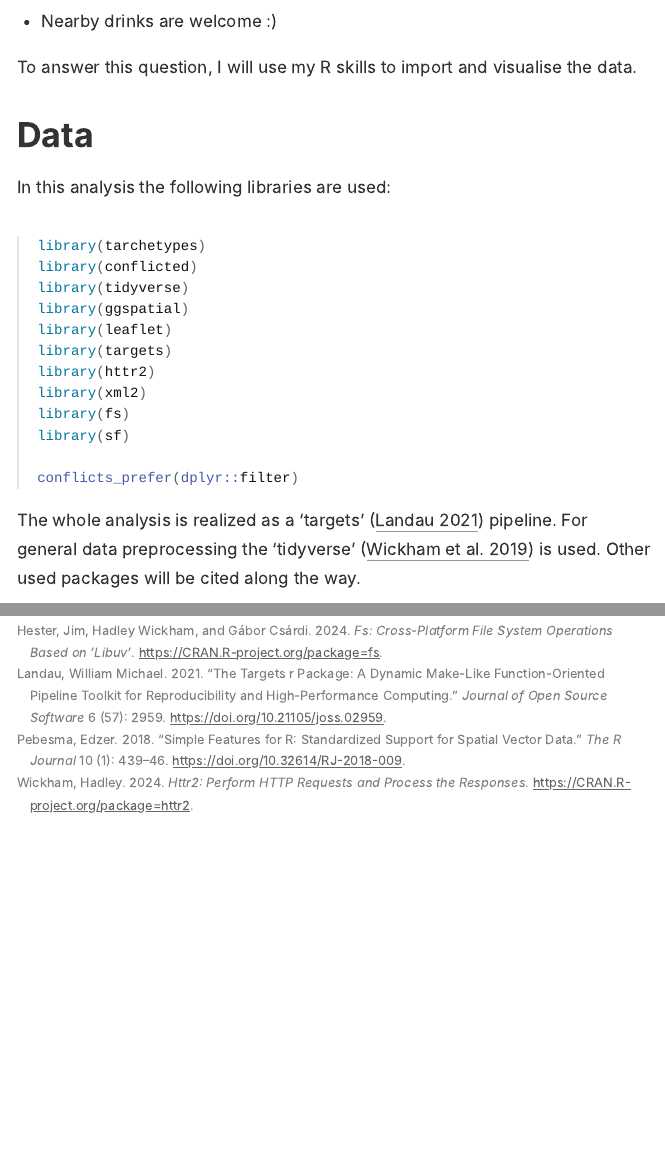
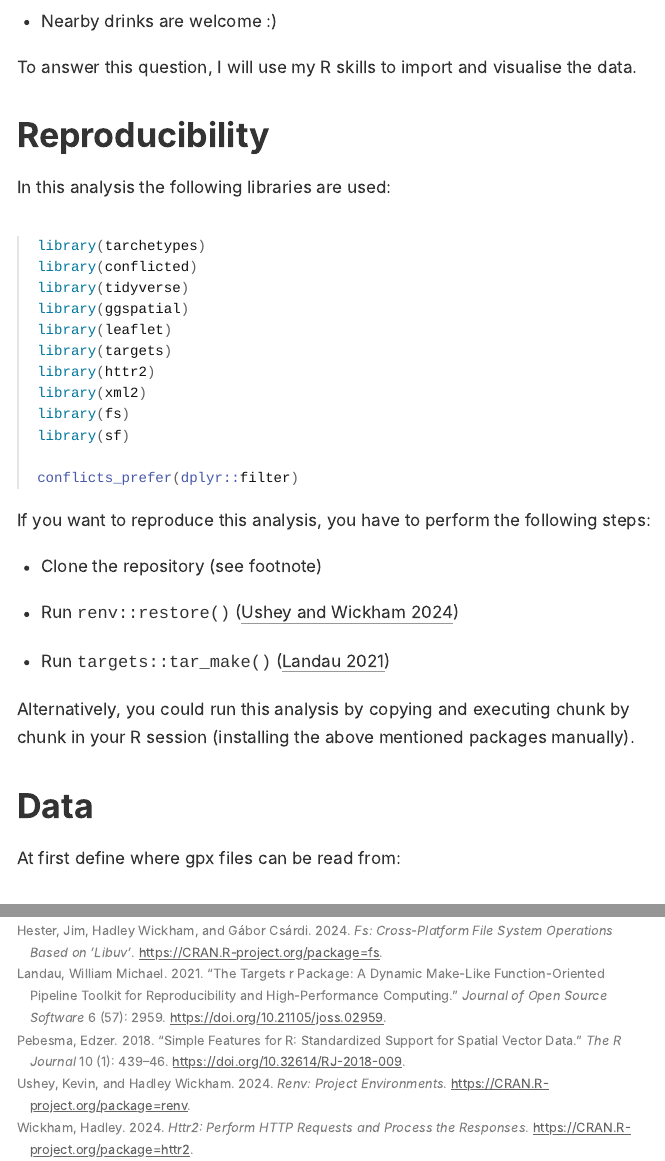
Before and after one commit to duju211/deutschland_tour, an R Markdown document (deutschland_tour.Rmd): the page in a window 1100 px wide, from 780 px down, and a second part further down, joined at a grey line. The pictures show the output file deutschland_tour.html that the author committed with the source, opened offline; long lines of code are wrapped.

Commit message:
Use renv

````diff
--- a/biblio.bib
+++ b/biblio.bib
@@ -87,3 +87,19 @@ Library},
     note = {R package version 2.2.2},
     url = {https://CRAN.R-project.org/package=leaflet},
   }
+
+@Manual{cit_conflicted,
+    title = {conflicted: An Alternative Conflict Resolution Strategy},
+    author = {Hadley Wickham},
+    year = {2023},
+    note = {R package version 1.2.0},
+    url = {https://CRAN.R-project.org/package=conflicted},
+  }
+
+@Manual{cit_renv,
+    title = {renv: Project Environments},
+    author = {Kevin Ushey and Hadley Wickham},
+    year = {2024},
+    note = {R package version 1.0.7},
+    url = {https://CRAN.R-project.org/package=renv},
+  }
--- a/deutschland_tour.Rmd
+++ b/deutschland_tour.Rmd
@@ -41,17 +41,23 @@ are important:
 To answer this question, I will use my R skills to import and visualise the
 data.
 
-# Data
+# Reproducibility
 
 In this analysis the following libraries are used:
 
 ```{r, file="libraries.R", eval=FALSE}
 ```
 
-The whole analysis is realized as a 'targets'
-[@cit_targets] pipeline.
-For general data preprocessing the 'tidyverse' [@cit_tidyverse] is used.
-Other used packages will be cited along the way.
+If you want to reproduce this analysis, you have to perform the following steps:
+
+* Clone the repository (see footnote)
+* Run `renv::restore()` [@cit_renv]
+* Run `targets::tar_make()` [@cit_targets]
+
+Alternatively, you could run this analysis by copying and executing chunk by
+chunk in your R session (installing the above mentioned packages manually).
+
+# Data
 
 At first define where gpx files can be read from:
 
````
Also changed, not shown: deutschland_tour.html, deutschland_tour.Rmd (4 more changed lines), 2 other files.
